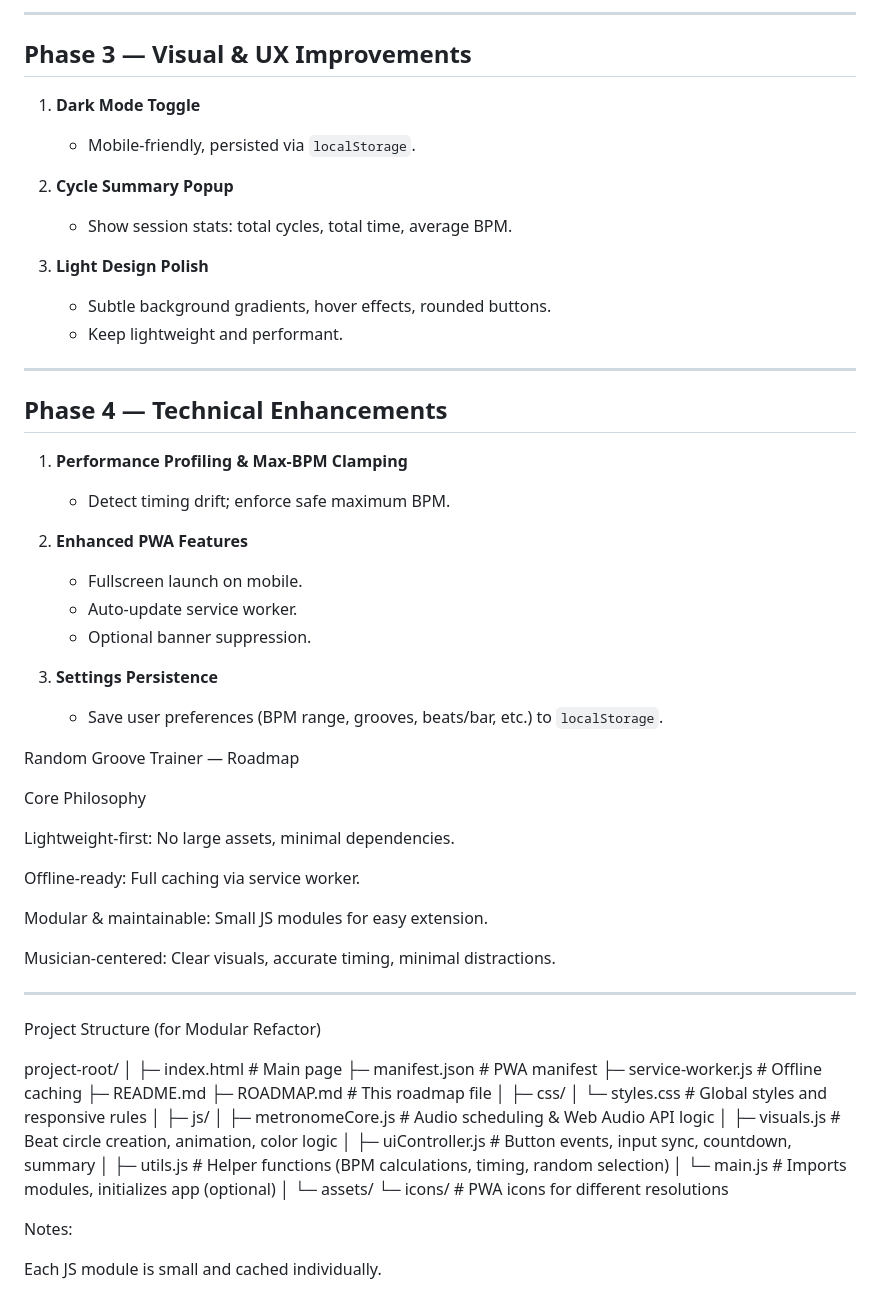
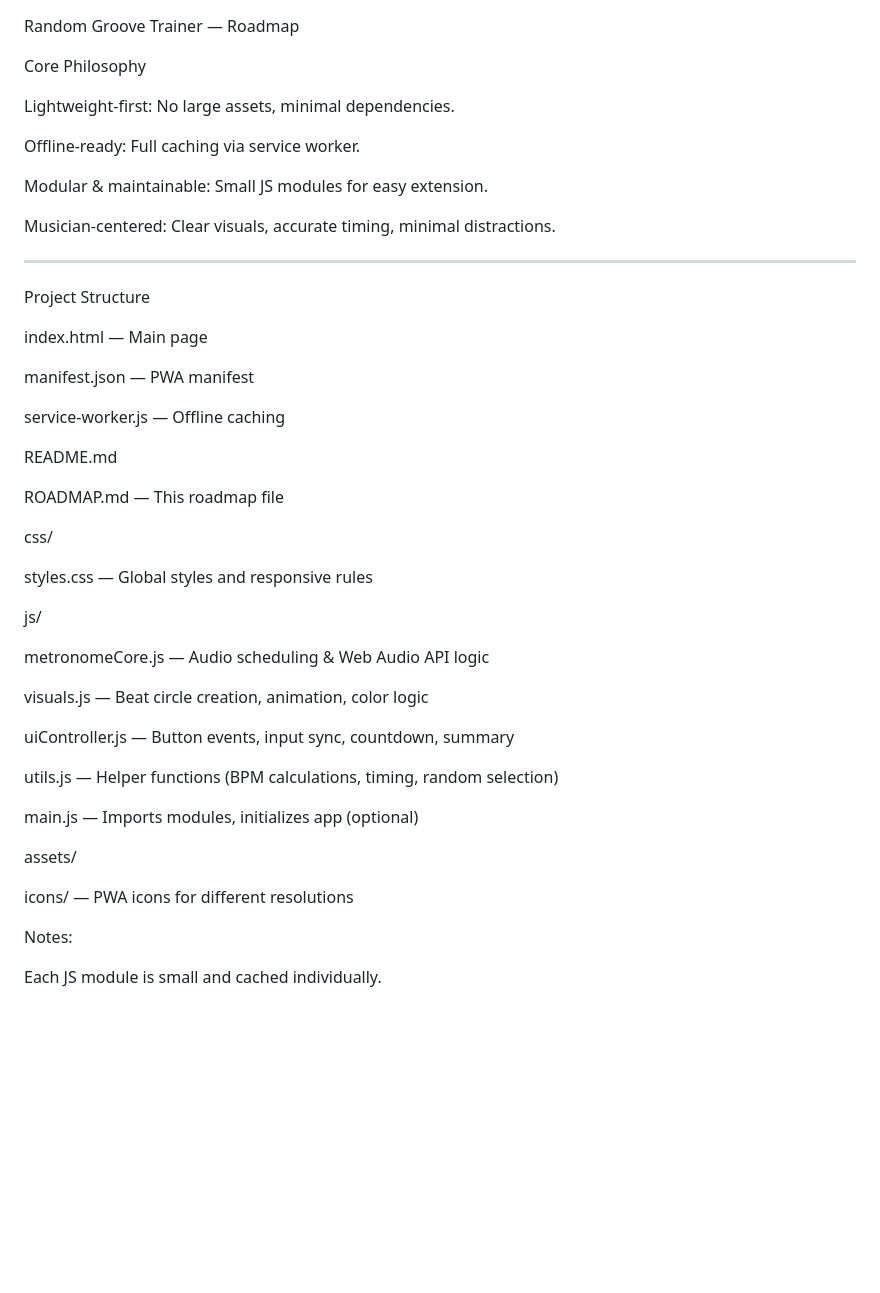
Before and after one commit to InsertCleverNameHere/Drums-Trainer, a Markdown page: roadmap.md, the part around the change printed below. Rendered like a GitHub page; blank space fills up the shorter version.

```diff
--- a/roadmap.md
+++ b/roadmap.md
@@ -51,30 +1,3 @@
----
-
-## Phase 3 — Visual & UX Improvements
-1. **Dark Mode Toggle**
-   - Mobile-friendly, persisted via `localStorage`.
-
-2. **Cycle Summary Popup**
-   - Show session stats: total cycles, total time, average BPM.
-
-3. **Light Design Polish**
-   - Subtle background gradients, hover effects, rounded buttons.
-   - Keep lightweight and performant.
-
----
-
-## Phase 4 — Technical Enhancements
-1. **Performance Profiling & Max-BPM Clamping**
-   - Detect timing drift; enforce safe maximum BPM.
-
-2. **Enhanced PWA Features**
-   - Fullscreen launch on mobile.
-   - Auto-update service worker.
-   - Optional banner suppression.
-
-3. **Settings Persistence**
-   - Save user preferences (BPM range, grooves, beats/bar, etc.) to `localStorage`.
-
 Random Groove Trainer — Roadmap
 
 Core Philosophy
@@ -91,28 +14,41 @@ Musician-centered: Clear visuals, accurate timing, minimal distractions.
 
 ---
 
-Project Structure (for Modular Refactor)
+Project Structure
 
-project-root/
-│
-├─ index.html                 # Main page
-├─ manifest.json              # PWA manifest
-├─ service-worker.js          # Offline caching
-├─ README.md
-├─ ROADMAP.md                 # This roadmap file
-│
-├─ css/
-│   └─ styles.css             # Global styles and responsive rules
-│
-├─ js/
-│   ├─ metronomeCore.js       # Audio scheduling & Web Audio API logic
-│   ├─ visuals.js             # Beat circle creation, animation, color logic
-│   ├─ uiController.js        # Button events, input sync, countdown, summary
-│   ├─ utils.js               # Helper functions (BPM calculations, timing, random selection)
-│   └─ main.js                # Imports modules, initializes app (optional)
-│
-└─ assets/
-    └─ icons/                 # PWA icons for different resolutions
+index.html — Main page
+
+manifest.json — PWA manifest
+
+service-worker.js — Offline caching
+
+README.md
+
+ROADMAP.md — This roadmap file
+
+css/
+
+styles.css — Global styles and responsive rules
+
+
+js/
+
+metronomeCore.js — Audio scheduling & Web Audio API logic
+
+visuals.js — Beat circle creation, animation, color logic
+
+uiController.js — Button events, input sync, countdown, summary
+
+utils.js — Helper functions (BPM calculations, timing, random selection)
+
+main.js — Imports modules, initializes app (optional)
+
+
+assets/
+
+icons/ — PWA icons for different resolutions
+
+
 
 Notes:
 
```
Also changed, not shown: other parts of roadmap.md (+0 -50 lines).
